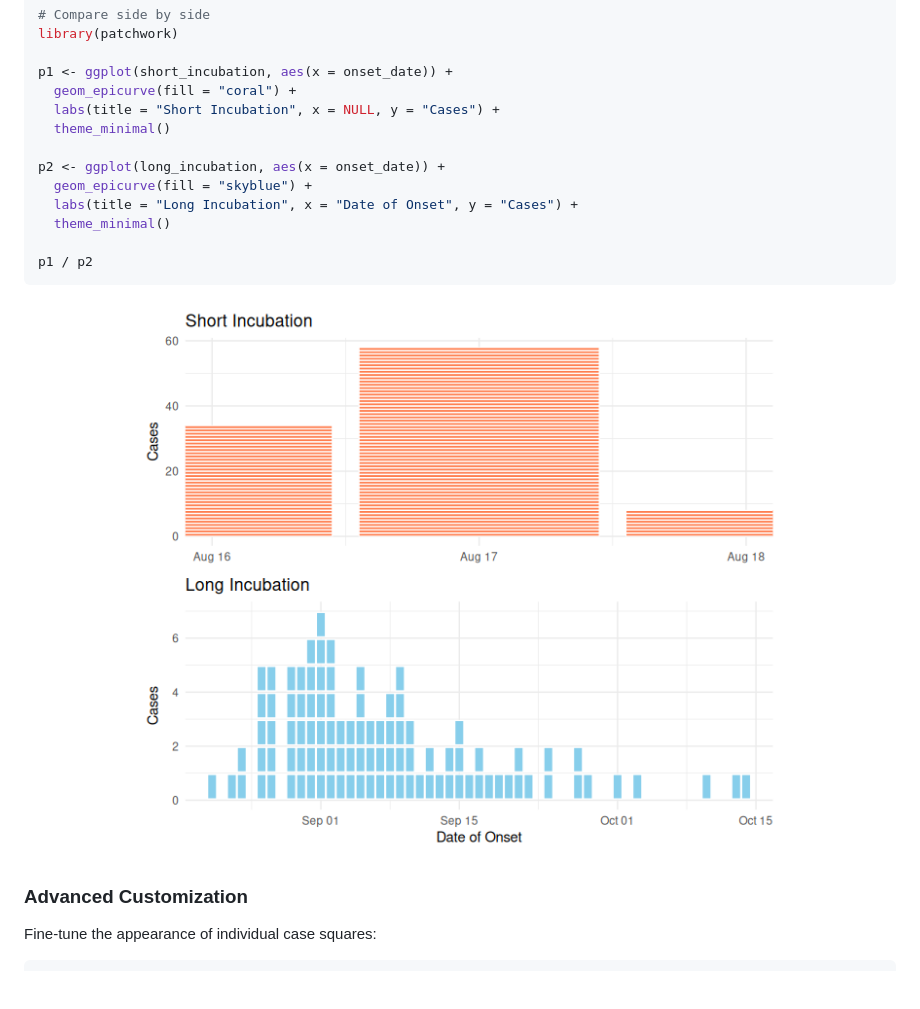
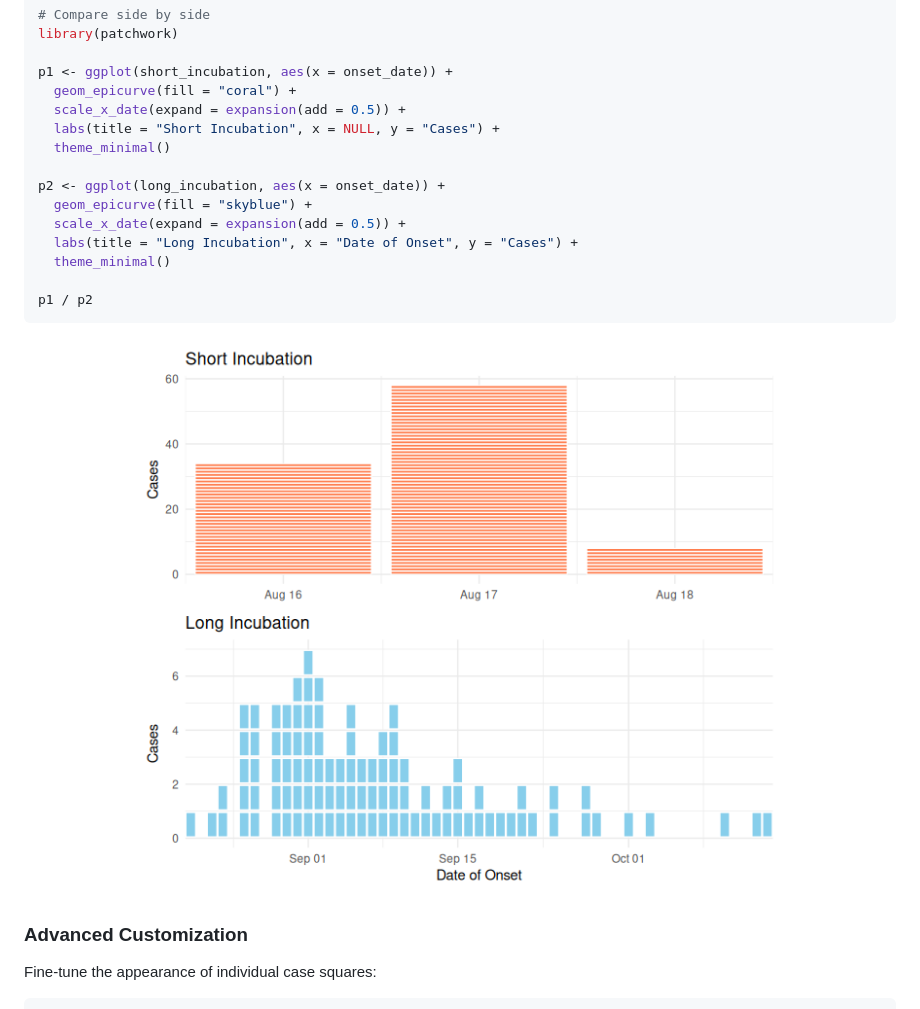
Before and after one commit to prcleary/paulmisc, a Markdown page: README.md, the part around the change. Drawn GitHub-style; pictures changed too: man/figures/README-incubation-comparison-1.png; blank space fills up the shorter version.

Commit message:
Re-build README.Rmd

```diff
--- a/README.md
+++ b/README.md
@@ -157,11 +157,13 @@ library(patchwork)
 
 p1 <- ggplot(short_incubation, aes(x = onset_date)) +
   geom_epicurve(fill = "coral") +
+  scale_x_date(expand = expansion(add = 0.5)) +
   labs(title = "Short Incubation", x = NULL, y = "Cases") +
   theme_minimal()
 
 p2 <- ggplot(long_incubation, aes(x = onset_date)) +
   geom_epicurve(fill = "skyblue") +
+  scale_x_date(expand = expansion(add = 0.5)) +
   labs(title = "Long Incubation", x = "Date of Onset", y = "Cases") +
   theme_minimal()
 
```
